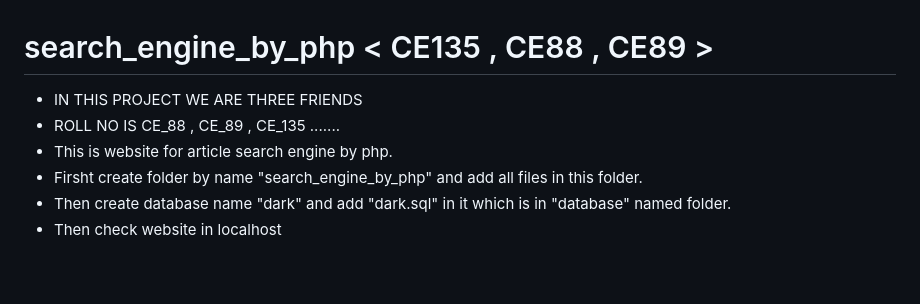
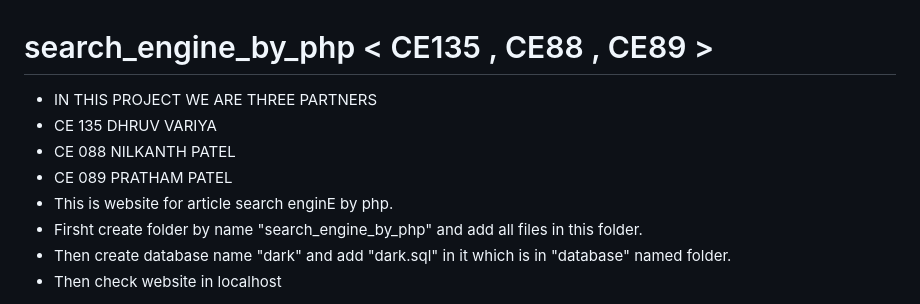
Before and after one commit to Dhruv-Variya/Blog_post_Website, a Markdown page: README.md, the part around the change. GitHub-like rendering; blank space fills up the shorter version.

```diff
--- a/README.md
+++ b/README.md
@@ -1,7 +1,9 @@
 # search_engine_by_php < CE135 , CE88 , CE89 >
-- IN THIS PROJECT WE ARE THREE FRIENDS
-- ROLL NO IS CE_88 , CE_89 , CE_135 .......
-- This is website for article search engine by php.
+- IN THIS PROJECT WE ARE THREE PARTNERS
+- CE 135 DHRUV VARIYA
+- CE 088 NILKANTH PATEL
+- CE 089 PRATHAM PATEL
+- This is website for article search enginE by php.
 - Firsht create folder by name "search_engine_by_php" and add all files in this folder.
 - Then create database name "dark" and add "dark.sql" in it which is in "database" named folder.
 - Then check website in localhost
```
